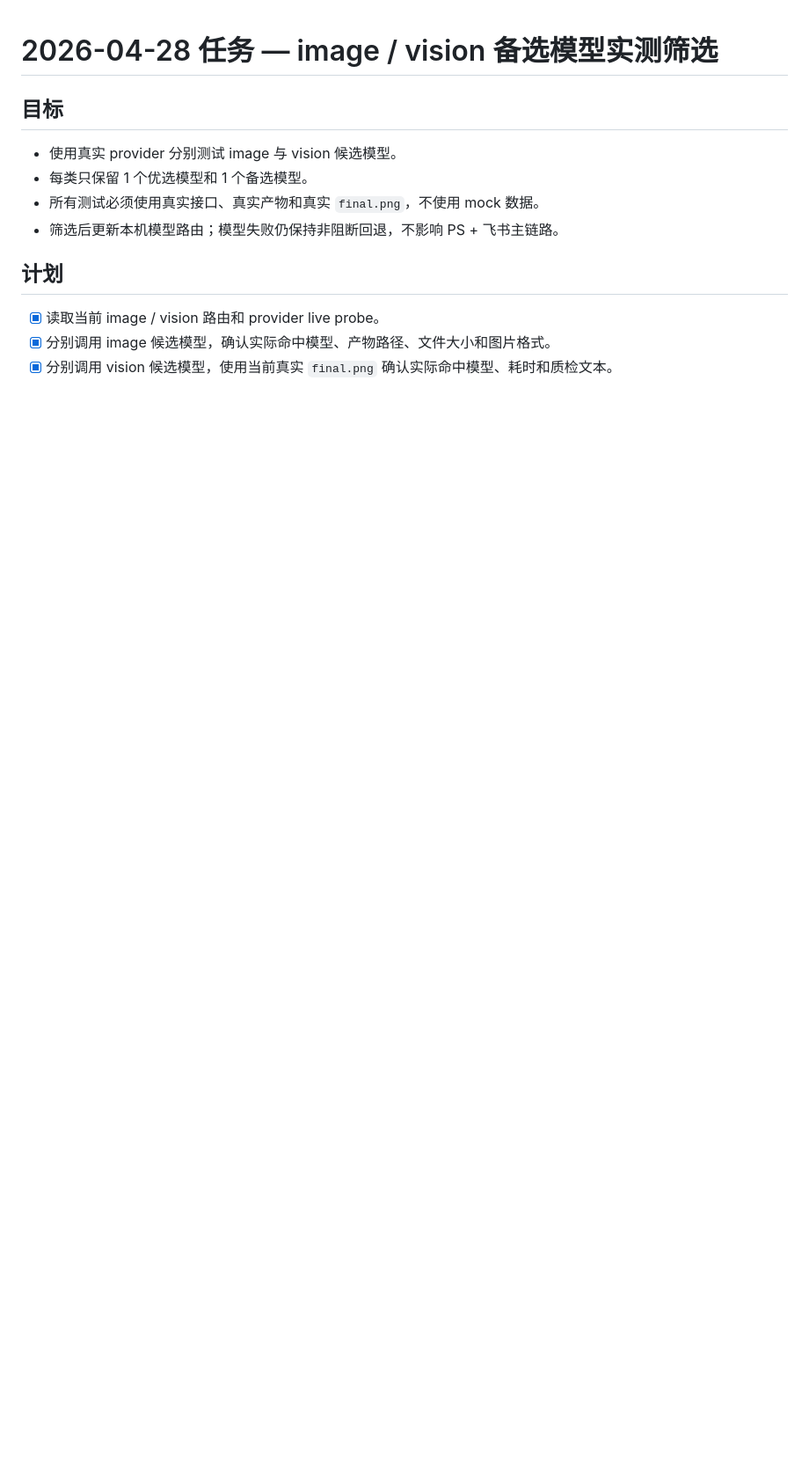
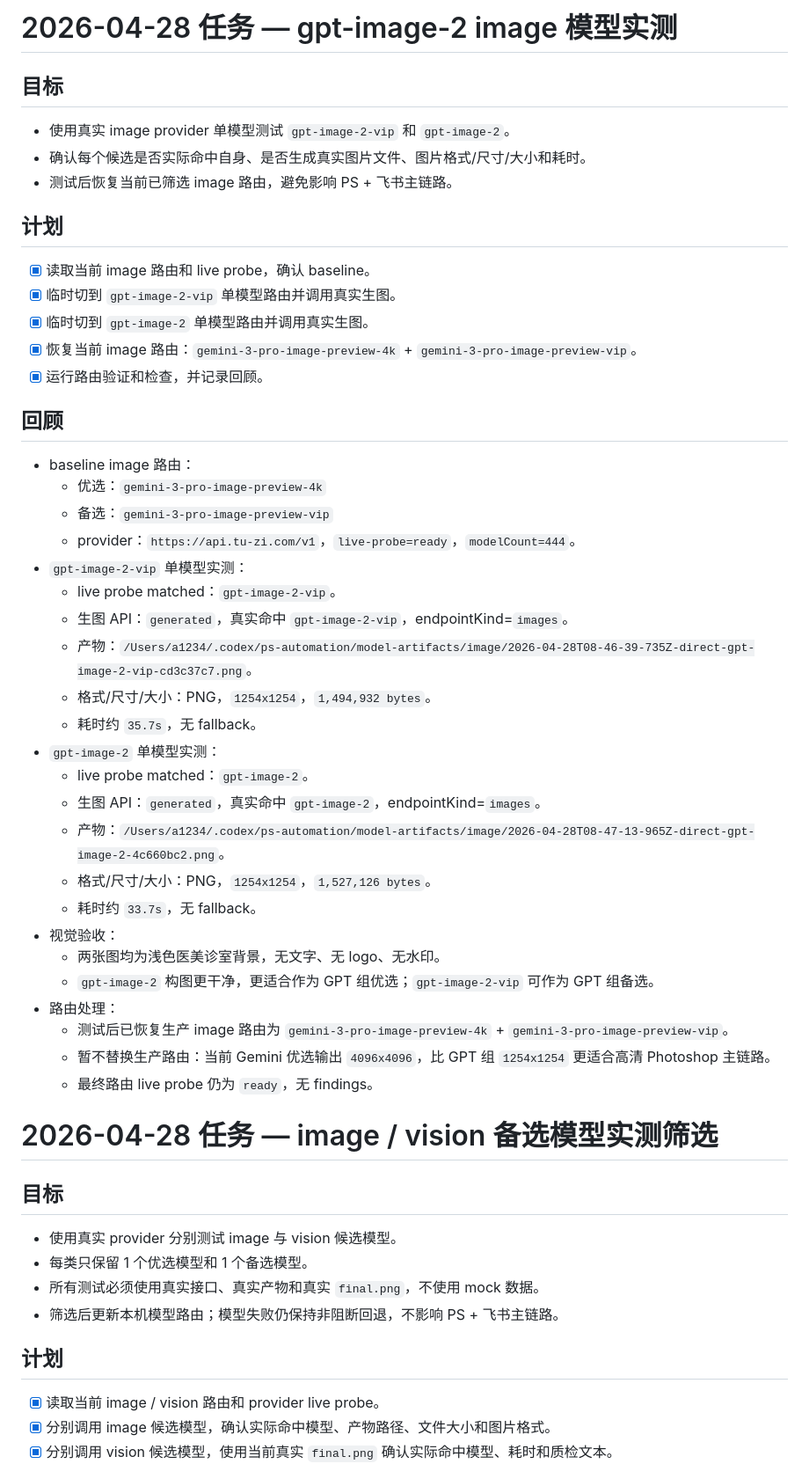
Before and after one commit to linweixiang0301-create/cw-temp, a Markdown page: tasks/todo.md, the part around the change. Shown at 88% size. GitHub-like rendering; blank space fills up the shorter version.

Commit message:
Record gpt image model tests

```diff
--- a/tasks/todo.md
+++ b/tasks/todo.md
@@ -1,3 +1,42 @@
+# 2026-04-28 任务 — gpt-image-2 image 模型实测
+
+## 目标
+- 使用真实 image provider 单模型测试 `gpt-image-2-vip` 和 `gpt-image-2`。
+- 确认每个候选是否实际命中自身、是否生成真实图片文件、图片格式/尺寸/大小和耗时。
+- 测试后恢复当前已筛选 image 路由，避免影响 PS + 飞书主链路。
+
+## 计划
+- [x] 读取当前 image 路由和 live probe，确认 baseline。
+- [x] 临时切到 `gpt-image-2-vip` 单模型路由并调用真实生图。
+- [x] 临时切到 `gpt-image-2` 单模型路由并调用真实生图。
+- [x] 恢复当前 image 路由：`gemini-3-pro-image-preview-4k` + `gemini-3-pro-image-preview-vip`。
+- [x] 运行路由验证和检查，并记录回顾。
+
+## 回顾
+- baseline image 路由：
+  - 优选：`gemini-3-pro-image-preview-4k`
+  - 备选：`gemini-3-pro-image-preview-vip`
+  - provider：`https://api.tu-zi.com/v1`，`live-probe=ready`，`modelCount=444`。
+- `gpt-image-2-vip` 单模型实测：
+  - live probe matched：`gpt-image-2-vip`。
+  - 生图 API：`generated`，真实命中 `gpt-image-2-vip`，endpointKind=`images`。
+  - 产物：`/Users/a1234/.codex/ps-automation/model-artifacts/image/2026-04-28T08-46-39-735Z-direct-gpt-image-2-vip-cd3c37c7.png`。
+  - 格式/尺寸/大小：PNG，`1254x1254`，`1,494,932 bytes`。
+  - 耗时约 `35.7s`，无 fallback。
+- `gpt-image-2` 单模型实测：
+  - live probe matched：`gpt-image-2`。
+  - 生图 API：`generated`，真实命中 `gpt-image-2`，endpointKind=`images`。
+  - 产物：`/Users/a1234/.codex/ps-automation/model-artifacts/image/2026-04-28T08-47-13-965Z-direct-gpt-image-2-4c660bc2.png`。
+  - 格式/尺寸/大小：PNG，`1254x1254`，`1,527,126 bytes`。
+  - 耗时约 `33.7s`，无 fallback。
+- 视觉验收：
+  - 两张图均为浅色医美诊室背景，无文字、无 logo、无水印。
+  - `gpt-image-2` 构图更干净，更适合作为 GPT 组优选；`gpt-image-2-vip` 可作为 GPT 组备选。
+- 路由处理：
+  - 测试后已恢复生产 image 路由为 `gemini-3-pro-image-preview-4k` + `gemini-3-pro-image-preview-vip`。
+  - 暂不替换生产路由：当前 Gemini 优选输出 `4096x4096`，比 GPT 组 `1254x1254` 更适合高清 Photoshop 主链路。
+  - 最终路由 live probe 仍为 `ready`，无 findings。
+
 # 2026-04-28 任务 — image / vision 备选模型实测筛选
 
 ## 目标
```
